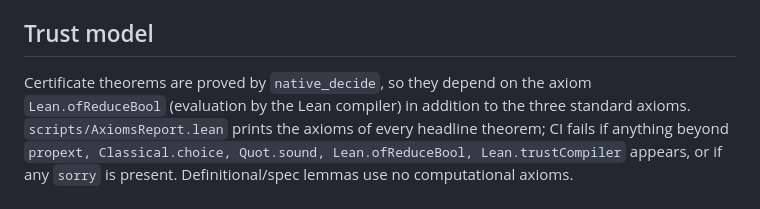
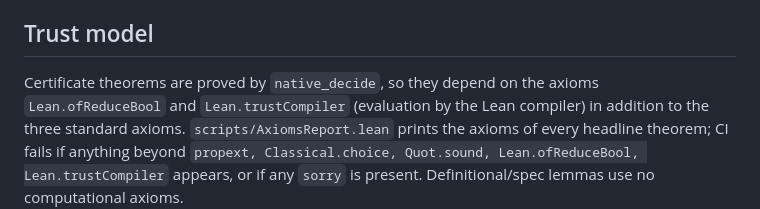
Before and after one commit to schmittj/prop51-formal, a Markdown page: README.md, the part around the change. Rendered like a GitHub page.

Commit message:
README: name both native_decide trust axioms

```diff
--- a/README.md
+++ b/README.md
@@ -48,8 +48,8 @@ All Lean proofs are sorry-free.  Headline theorems:
 ## Trust model
 
 Certificate theorems are proved by `native_decide`, so they depend on the
-axiom `Lean.ofReduceBool` (evaluation by the Lean compiler) in addition to
-the three standard axioms.  `scripts/AxiomsReport.lean` prints the axioms of
+axioms `Lean.ofReduceBool` and `Lean.trustCompiler` (evaluation by the Lean
+compiler) in addition to the three standard axioms.  `scripts/AxiomsReport.lean` prints the axioms of
 every headline theorem; CI fails if anything beyond
 `propext, Classical.choice, Quot.sound, Lean.ofReduceBool, Lean.trustCompiler` appears, or if any
 `sorry` is present.  Definitional/spec lemmas use no computational axioms.
```
